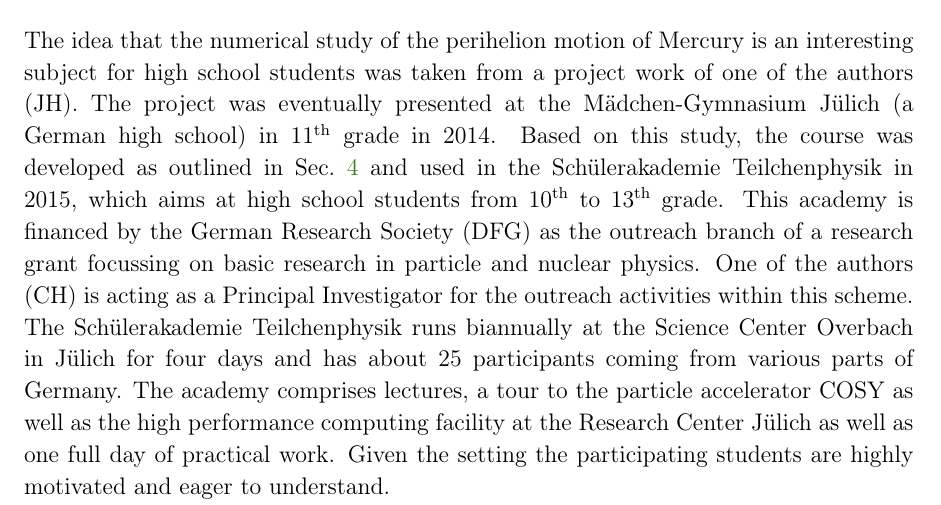
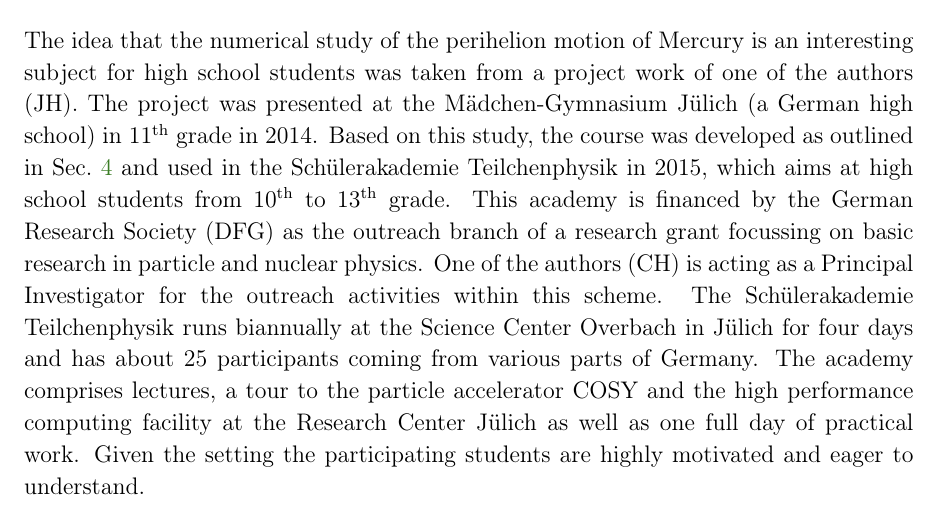
Before and after one commit to ckoerber/mercury-numerical, a LaTeX paper (tex/MercuryNumerical.tex): part of page 20 of 24, cut so that both start at the same text. Compiled offline with pdfLaTeX.

Commit message:
CH edits 2

```diff
--- a/tex/MercuryNumerical.tex
+++ b/tex/MercuryNumerical.tex
@@ -1001,12 +1001,12 @@ Only a smaller part is due to General Relativity.
 \section{Own experiences with the implementation of the course}
 
 The idea that the numerical study of the perihelion motion of Mercury is an interesting subject for high school students was taken from a project work of one of the authors (JH).
-The project was eventually presented at the M\"adchen-Gymnasium J\"ulich (a German high school) in 11$^{\rm th}$ grade in 2014.
+The project was presented at the M\"adchen-Gymnasium J\"ulich (a German high school) in 11$^{\rm th}$ grade in 2014.
 Based on this study, the course was developed as outlined in Sec.~\ref{sec:Numerical Implementation} and used in the Sch\"ulerakademie Teilchenphysik in 2015, which aims at high school students from 10$^{\rm th}$ to 13$^{\rm th}$ grade.
 This academy is financed by the German Research Society (DFG) as the outreach branch of a research grant focussing on basic research in particle and nuclear physics.
 One of the authors (CH) is acting as a Principal Investigator for the outreach activities within this scheme.
 The Sch\"ulerakademie Teilchenphysik runs biannually at the Science Center Overbach in J\"ulich for four days and has about 25 participants coming from various parts of Germany.
-The academy comprises lectures, a tour to the particle accelerator COSY as well as the high performance computing facility at the Research Center J\"ulich as well as one full day of practical work.
+The academy comprises lectures, a tour to the particle accelerator COSY and the high performance computing facility at the Research Center J\"ulich as well as one full day of practical work.
 Given the setting the participating students are highly motivated and eager to understand.
 
 The course presented in this paper is offered as one out of three hands-on project options and was prepared by a lecture to the whole group explaining the basics of numerical simulations.
```
